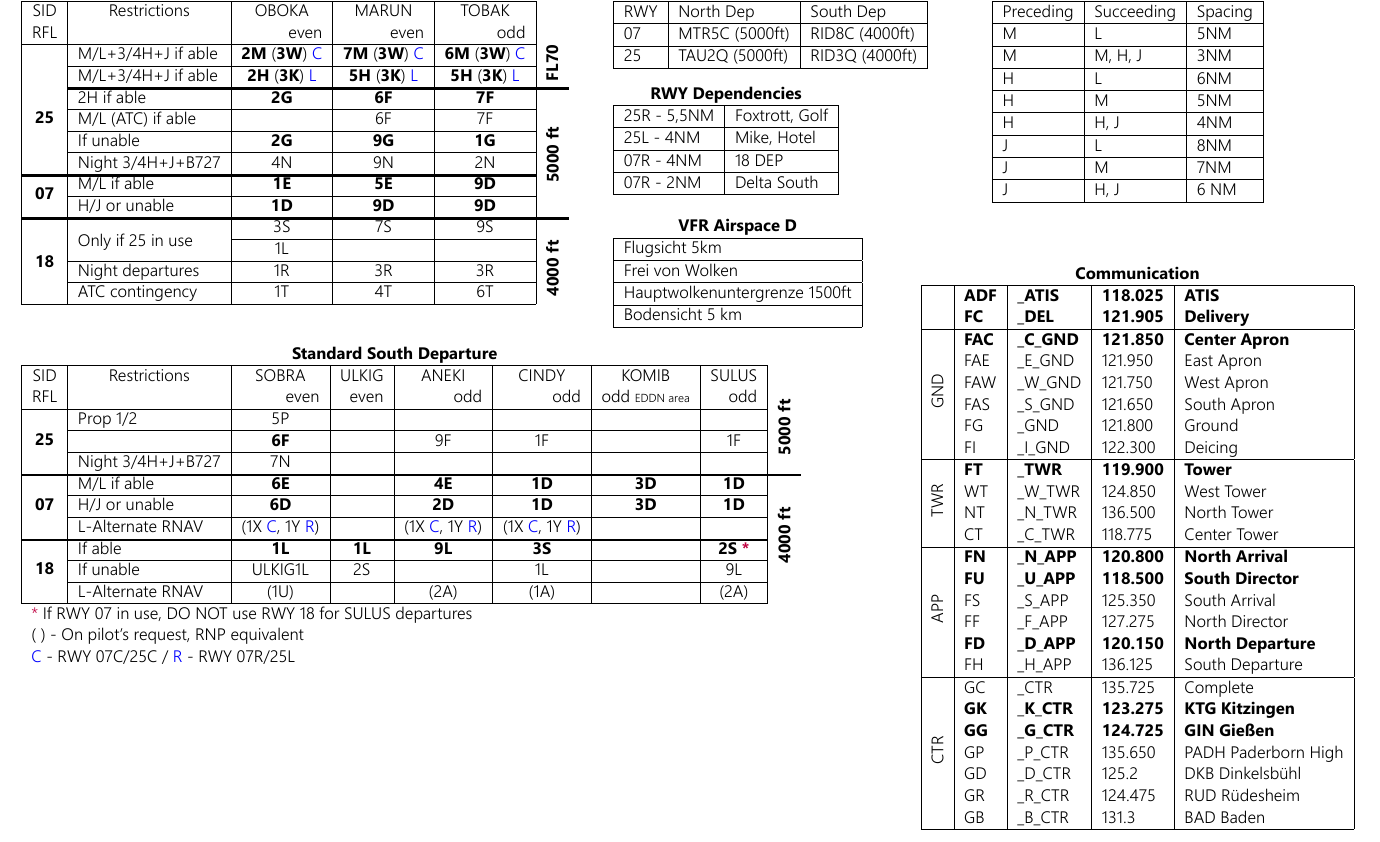
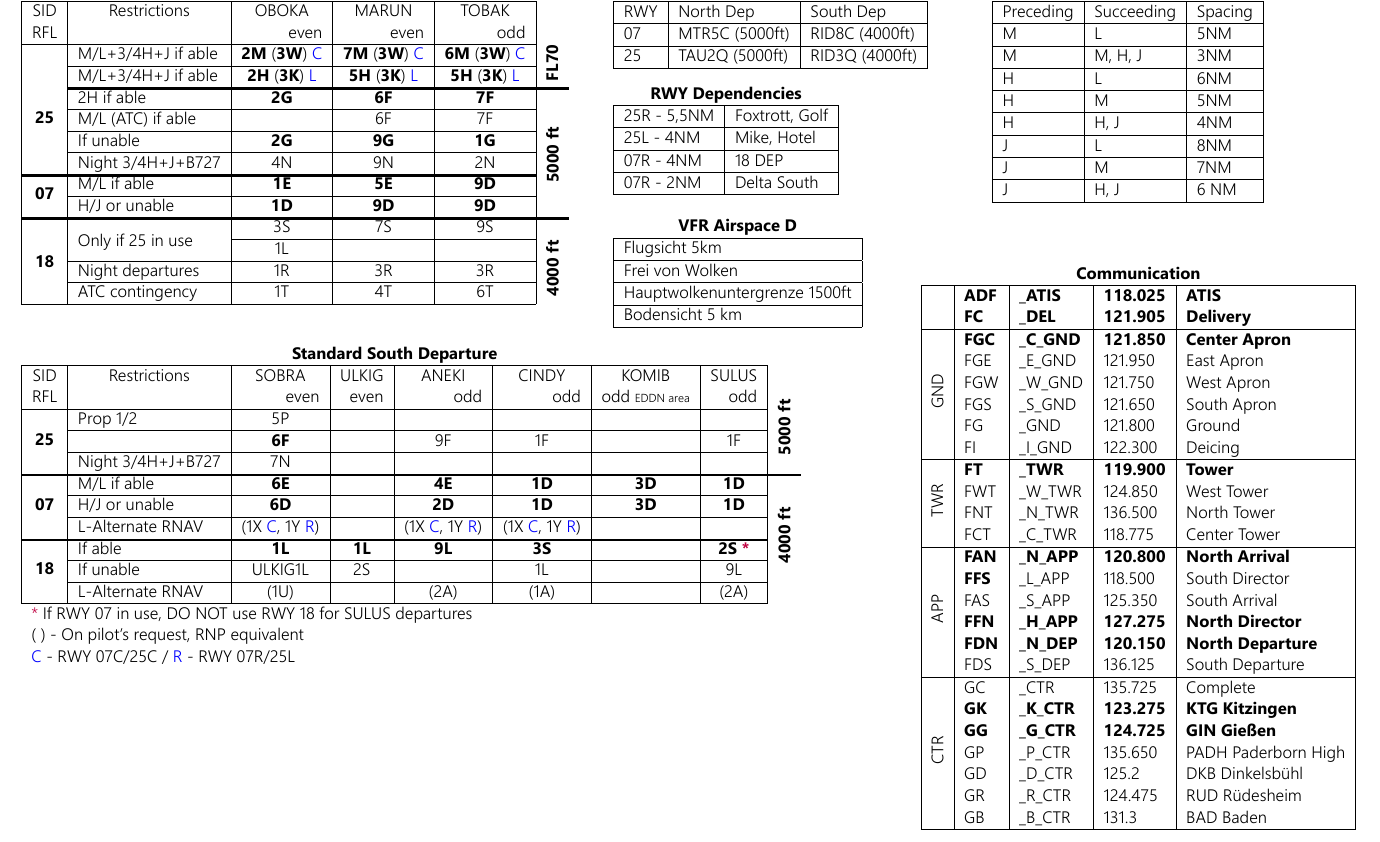
Before and after one commit to JustusPlays78/Quicksheet-for-Vatsim-ATC, a LaTeX document (EDDF_TWR_QS.tex): part of the page, cut so that both start at the same text. The pictures show the PDF file EDDF_TWR_QS.pdf that the author committed with the source.

Commit message:
AIRAC 2107 part 2
- SI and Station abreviations edited
- Spacing :-)

```diff
--- a/EDDF_TWR_QS.tex
+++ b/EDDF_TWR_QS.tex
@@ -100,22 +100,22 @@ RFL                          &                  & \multicolumn{1}{r|}{even} & \m
 \multicolumn{5}{c}{\textbf{Communication}}                                      \\ \hline
 \multirow{2}{*}{}    & \textbf{ADF} & \textbf{\textunderscore{}ATIS} 									& \textbf{118.025} & \textbf{ATIS}            \\
                      & \textbf{FC}  & \textbf{\textunderscore{}DEL} 									& \textbf{121.905} & \textbf{Delivery}        \\ \hline
-\multirow{6}{*}{\rotatebox{90}{GND}} &  \textbf{FAC} & \textbf{\textunderscore{}C\textunderscore{}GND} 	& \textbf{121.850} & \textbf{Center Apron}    \\
-                     & FAE  & \textunderscore{}E\textunderscore{}GND         							& 121.950          & East Apron               \\
-                     & FAW  & \textunderscore{}W\textunderscore{}GND       								& 121.750          & West Apron               \\
-                     & FAS  & \textunderscore{}S\textunderscore{}GND        							& 121.650          & South Apron              \\
+\multirow{6}{*}{\rotatebox{90}{GND}} &  \textbf{FGC} & \textbf{\textunderscore{}C\textunderscore{}GND} 	& \textbf{121.850} & \textbf{Center Apron}    \\
+                     & FGE  & \textunderscore{}E\textunderscore{}GND         							& 121.950          & East Apron               \\
+                     & FGW  & \textunderscore{}W\textunderscore{}GND       								& 121.750          & West Apron               \\
+                     & FGS  & \textunderscore{}S\textunderscore{}GND        							& 121.650          & South Apron              \\
                      & FG   & \textunderscore{}GND        												& 121.800          & Ground                   \\
                      & FI   & \textunderscore{}I\textunderscore{}GND        							& 122.300          & Deicing                  \\ \hline
 \multirow{4}{*}{\rotatebox{90}{TWR}} & \textbf{FT} & \textbf{\textunderscore{}TWR} 						& \textbf{119.900} & \textbf{Tower}           \\
-                     & WT   & \textunderscore{}W\textunderscore{}TWR       								& 124.850          & West Tower               \\
-                     & NT   & \textunderscore{}N\textunderscore{}TWR       								& 136.500          & North Tower              \\
-                     & CT   & \textunderscore{}C\textunderscore{}TWR        							& 118.775          & Center Tower             \\ \hline
-\multirow{6}{*}{\rotatebox{90}{APP}} & \textbf{FN} & \textbf{\textunderscore{}N\textunderscore{}APP} 	& \textbf{120.800} & \textbf{North Arrival}   \\
-                     & \textbf{FU} & \textbf{\textunderscore{}U\textunderscore{}APP} 					& \textbf{118.500} & \textbf{South Director}  \\
-                     & FS   & \textunderscore{}S\textunderscore{}APP       								& 125.350          & South Arrival            \\
-                     & FF   & \textunderscore{}F\textunderscore{}APP        							& 127.275          & North Director           \\
-                     & \textbf{FD} & \textbf{\textunderscore{}D\textunderscore{}APP} 					& \textbf{120.150} & \textbf{North Departure} \\
-                     & FH          & \textunderscore{}H\textunderscore{}APP 							& 136.125          & South Departure          \\ \hline
+                     & FWT   & \textunderscore{}W\textunderscore{}TWR       								& 124.850          & West Tower               \\
+                     & FNT   & \textunderscore{}N\textunderscore{}TWR       								& 136.500          & North Tower              \\
+                     & FCT   & \textunderscore{}C\textunderscore{}TWR        							& 118.775          & Center Tower             \\ \hline
+\multirow{6}{*}{\rotatebox{90}{APP}} & \textbf{FAN} & \textbf{\textunderscore{}N\textunderscore{}APP} 	& \textbf{120.800} & \textbf{North Arrival}   \\
+                     & \textbf{FFS} &\textunderscore{}L\textunderscore{}APP 					& 118.500 & South Director  \\
+                     & FAS   & \textunderscore{}S\textunderscore{}APP       								& 125.350          & South Arrival            \\
+                     & \textbf{FFN}   &  \textbf{\textunderscore{}H\textunderscore{}APP}        							& \textbf{127.275}          & \textbf{North Director}           \\
+                     & \textbf{FDN} & \textbf{\textunderscore{}N\textunderscore{}DEP} 					& \textbf{120.150} & \textbf{North Departure} \\
+                     & FDS          & \textunderscore{}S\textunderscore{}DEP 							& 136.125          & South Departure          \\ \hline
 \multirow{7}{*}{\rotatebox{90}{CTR}} & GC   & \textunderscore{}CTR			      						& 135.725          & Complete                 \\
                      & \textbf{GK}   & \textunderscore{}\textbf{K}\textunderscore{}\textbf{CTR}        		&  \textbf{123.275}          &  \textbf{KTG Kitzingen}            \\
                      & \textbf{GG} & \textbf{\textunderscore{}G\textunderscore{}CTR} 					& \textbf{124.725} & \textbf{GIN Gießen}    \\
```
Also changed, not shown: EDDF_TWR_QS.pdf.
